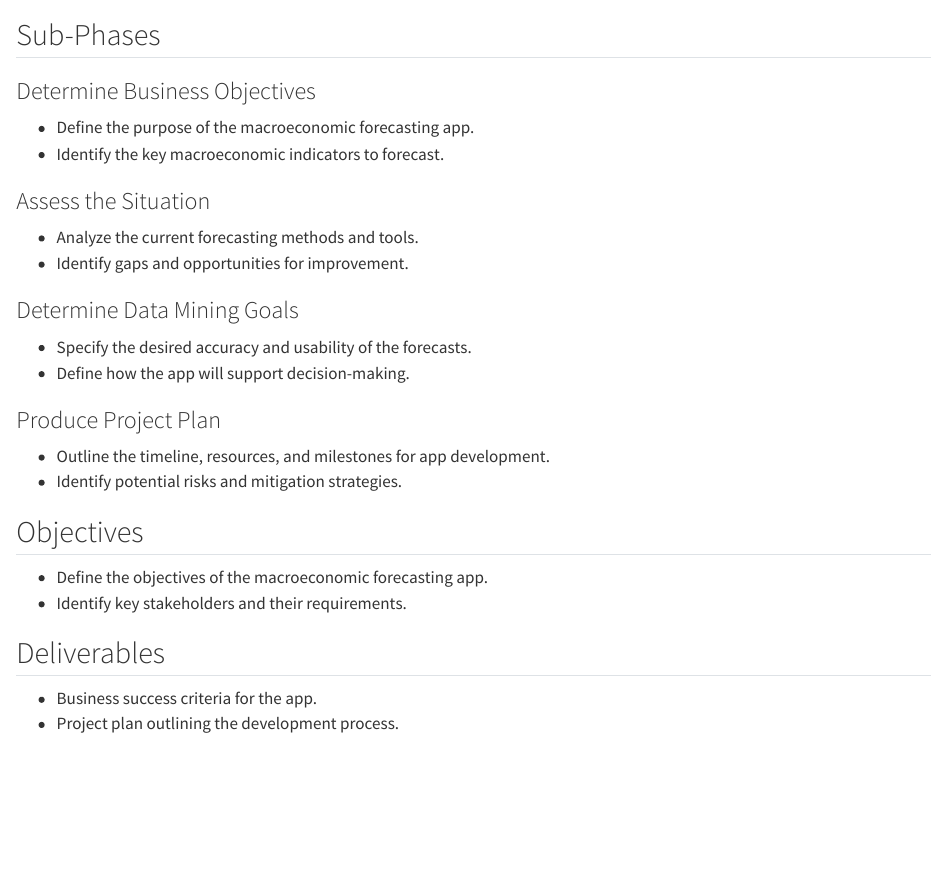
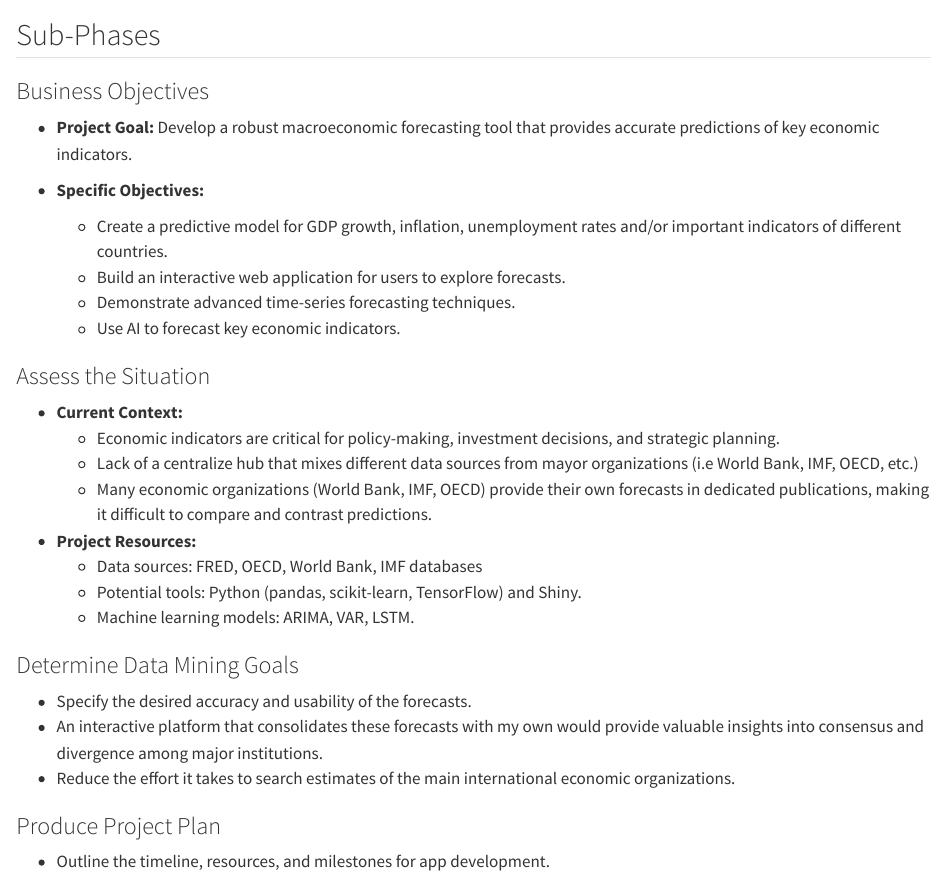
Before and after one commit to ahistemor/EconForecast, a Quarto document (business_understanding.qmd): the page in a window 1100 px wide, from 60 px down. Rendered offline with R 4.5, knitr and Pandoc in place of Quarto, with nearby package versions.

Commit message:
Making changes to the sections of introduction and the bussiness understanding sections.

```diff
--- a/business_understanding.qmd
+++ b/business_understanding.qmd
@@ -2,26 +2,32 @@
 
 ## Sub-Phases
 
-### Determine Business Objectives
-- Define the purpose of the macroeconomic forecasting app.
-- Identify the key macroeconomic indicators to forecast.
+### Business Objectives
+
+- **Project Goal:** Develop a robust macroeconomic forecasting tool that provides accurate predictions of key economic indicators.
+
+- **Specific Objectives:**
+    - Create a predictive model for GDP growth, inflation, unemployment rates and/or important indicators of different countries.
+    - Build an interactive web application for users to explore forecasts.
+    - Demonstrate advanced time-series forecasting techniques.
+    - Use AI to forecast key economic indicators.
 
 ### Assess the Situation
-- Analyze the current forecasting methods and tools.
-- Identify gaps and opportunities for improvement.
+
+- **Current Context:**
+    - Economic indicators are critical for policy-making, investment decisions, and strategic planning.
+    - Lack of a centralize hub that mixes different data sources from mayor organizations (i.e World Bank, IMF, OECD, etc.)
+    - Many economic organizations (World Bank, IMF, OECD) provide their own forecasts in dedicated publications, making it difficult to compare and contrast predictions.
+
+- **Project Resources:**
+    - Data sources: FRED, OECD, World Bank, IMF databases
+    - Potential tools: Python (pandas, scikit-learn, TensorFlow) and Shiny.
+    - Machine learning models: ARIMA, VAR, LSTM.
 
 ### Determine Data Mining Goals
 - Specify the desired accuracy and usability of the forecasts.
-- Define how the app will support decision-making.
+- An interactive platform that consolidates these forecasts with my own would provide valuable insights into consensus and divergence among major institutions.
+- Reduce the effort it takes to search estimates of the main international economic organizations.
 
 ### Produce Project Plan
 - Outline the timeline, resources, and milestones for app development.
-- Identify potential risks and mitigation strategies.
-
-## Objectives
-- Define the objectives of the macroeconomic forecasting app.
-- Identify key stakeholders and their requirements.
-
-## Deliverables
-- Business success criteria for the app.
-- Project plan outlining the development process.
```
Also changed, not shown: introduction.qmd (+1 -1 lines), 3 other files.
